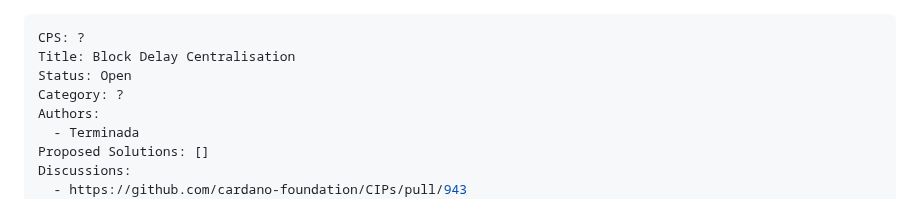
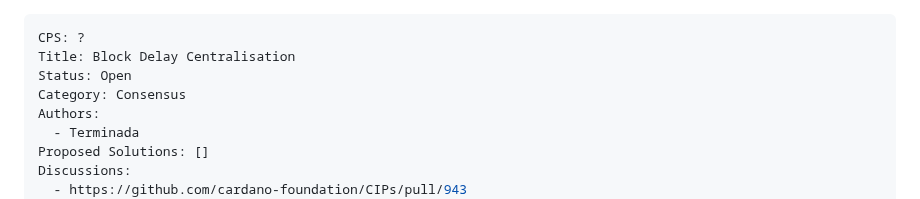
Before and after one commit to cardano-foundation/CIPs, a Markdown page: CPS-XXXX/README.md, the part around the change. GitHub-like rendering.

Commit message:
Update CPS-XXXX/README.md
Co-authored-by: Robert Phair <rphair@cosd.com>

```diff
--- a/CPS-XXXX/README.md
+++ b/CPS-XXXX/README.md
@@ -2,7 +2,7 @@
 CPS: ?
 Title: Block Delay Centralisation
 Status: Open
-Category: ?
+Category: Consensus
 Authors:
   - Terminada
 Proposed Solutions: []
```
